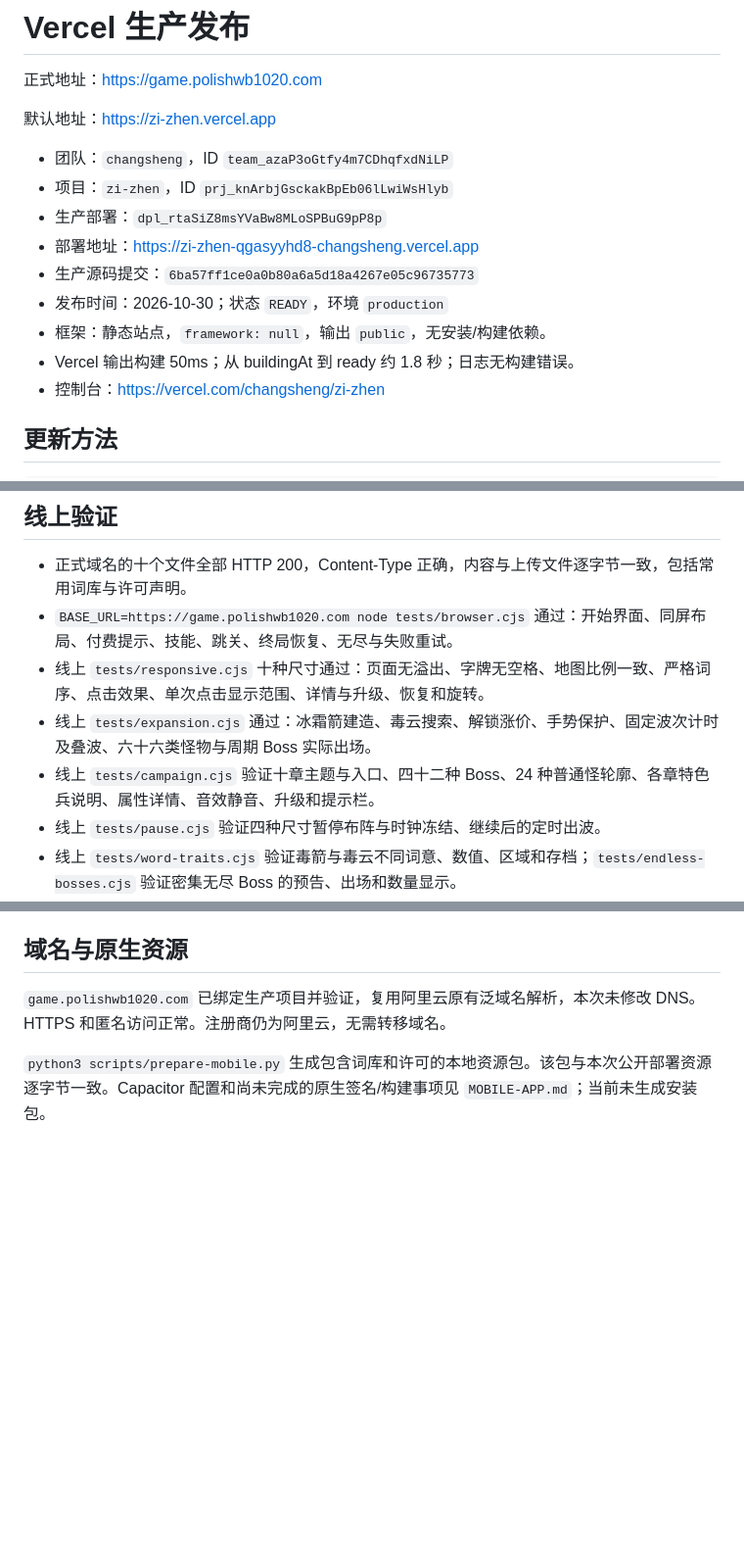
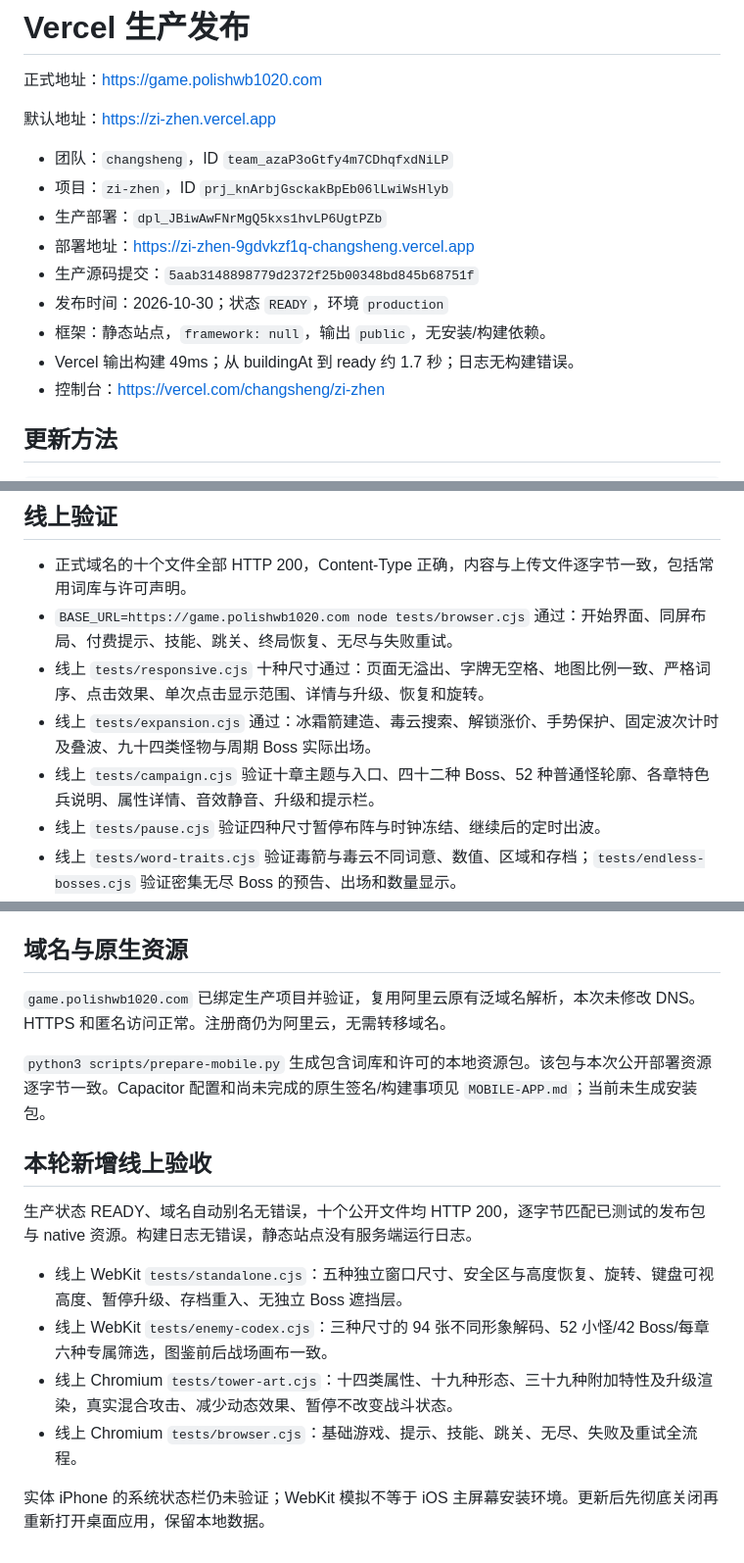
Before and after one commit to polish1020/zi-zhen, a Markdown page: docs/DEPLOYMENT-VERCEL.md, 3 parts joined by grey strips. Shown at 98% size. Rendered like a GitHub page; blank space fills up the shorter version.

Commit message:
Record verified iOS, visuals and minion expansion deployment

```diff
--- a/docs/DEPLOYMENT-VERCEL.md
+++ b/docs/DEPLOYMENT-VERCEL.md
@@ -6,12 +6,12 @@
 
 - 团队：`changsheng`，ID `team_azaP3oGtfy4m7CDhqfxdNiLP`
 - 项目：`zi-zhen`，ID `prj_knArbjGsckakBpEb06lLwiWsHlyb`
-- 生产部署：`dpl_rtaSiZ8msYVaBw8MLoSPBuG9pP8p`
-- 部署地址：https://zi-zhen-qgasyyhd8-changsheng.vercel.app
-- 生产源码提交：`6ba57ff1ce0a0b80a6a5d18a4267e05c96735773`
+- 生产部署：`dpl_JBiwAwFNrMgQ5kxs1hvLP6UgtPZb`
+- 部署地址：https://zi-zhen-9gdvkzf1q-changsheng.vercel.app
+- 生产源码提交：`5aab3148898779d2372f25b00348bd845b68751f`
 - 发布时间：2026-10-30；状态 `READY`，环境 `production`
 - 框架：静态站点，`framework: null`，输出 `public`，无安装/构建依赖。
-- Vercel 输出构建 50ms；从 buildingAt 到 ready 约 1.8 秒；日志无构建错误。
+- Vercel 输出构建 49ms；从 buildingAt 到 ready 约 1.7 秒；日志无构建错误。
 - 控制台：https://vercel.com/changsheng/zi-zhen
 
 ## 更新方法
@@ -31,8 +31,8 @@ python3 scripts/prepare-vercel.py
 - 正式域名的十个文件全部 HTTP 200，Content-Type 正确，内容与上传文件逐字节一致，包括常用词库与许可声明。
 - `BASE_URL=https://game.polishwb1020.com node tests/browser.cjs` 通过：开始界面、同屏布局、付费提示、技能、跳关、终局恢复、无尽与失败重试。
 - 线上 `tests/responsive.cjs` 十种尺寸通过：页面无溢出、字牌无空格、地图比例一致、严格词序、点击效果、单次点击显示范围、详情与升级、恢复和旋转。
-- 线上 `tests/expansion.cjs` 通过：冰霜箭建造、毒云搜索、解锁涨价、手势保护、固定波次计时及叠波、六十六类怪物与周期 Boss 实际出场。
-- 线上 `tests/campaign.cjs` 验证十章主题与入口、四十二种 Boss、24 种普通怪轮廓、各章特色兵说明、属性详情、音效静音、升级和提示栏。
+- 线上 `tests/expansion.cjs` 通过：冰霜箭建造、毒云搜索、解锁涨价、手势保护、固定波次计时及叠波、九十四类怪物与周期 Boss 实际出场。
+- 线上 `tests/campaign.cjs` 验证十章主题与入口、四十二种 Boss、52 种普通怪轮廓、各章特色兵说明、属性详情、音效静音、升级和提示栏。
 - 线上 `tests/pause.cjs` 验证四种尺寸暂停布阵与时钟冻结、继续后的定时出波。
 - 线上 `tests/word-traits.cjs` 验证毒箭与毒云不同词意、数值、区域和存档；`tests/endless-bosses.cjs` 验证密集无尽 Boss 的预告、出场和数量显示。
 - 线上 `tests/word-meanings.cjs` 验证四种尺寸下的 39 类词义筛选与索引、组合词标识、成语精确解释、重生次数、距离词面板；最终精确词义修订后重跑该流程和基本游戏流程。
@@ -43,3 +43,14 @@ python3 scripts/prepare-vercel.py
 `game.polishwb1020.com` 已绑定生产项目并验证，复用阿里云原有泛域名解析，本次未修改 DNS。HTTPS 和匿名访问正常。注册商仍为阿里云，无需转移域名。
 
 `python3 scripts/prepare-mobile.py` 生成包含词库和许可的本地资源包。该包与本次公开部署资源逐字节一致。Capacitor 配置和尚未完成的原生签名/构建事项见 `MOBILE-APP.md`；当前未生成安装包。
+
+## 本轮新增线上验收
+
+生产状态 READY、域名自动别名无错误，十个公开文件均 HTTP 200，逐字节匹配已测试的发布包与 native 资源。构建日志无错误，静态站点没有服务端运行日志。
+
+- 线上 WebKit `tests/standalone.cjs`：五种独立窗口尺寸、安全区与高度恢复、旋转、键盘可视高度、暂停升级、存档重入、无独立 Boss 遮挡层。
+- 线上 WebKit `tests/enemy-codex.cjs`：三种尺寸的 94 张不同形象解码、52 小怪/42 Boss/每章六种专属筛选，图鉴前后战场画布一致。
+- 线上 Chromium `tests/tower-art.cjs`：十四类属性、十九种形态、三十九种附加特性及升级渲染，真实混合攻击、减少动态效果、暂停不改变战斗状态。
+- 线上 Chromium `tests/browser.cjs`：基础游戏、提示、技能、跳关、无尽、失败及重试全流程。
+
+实体 iPhone 的系统状态栏仍未验证；WebKit 模拟不等于 iOS 主屏幕安装环境。更新后先彻底关闭再重新打开桌面应用，保留本地数据。
```
Also changed, not shown: docs/TESTING.md (+1 -1 lines).
